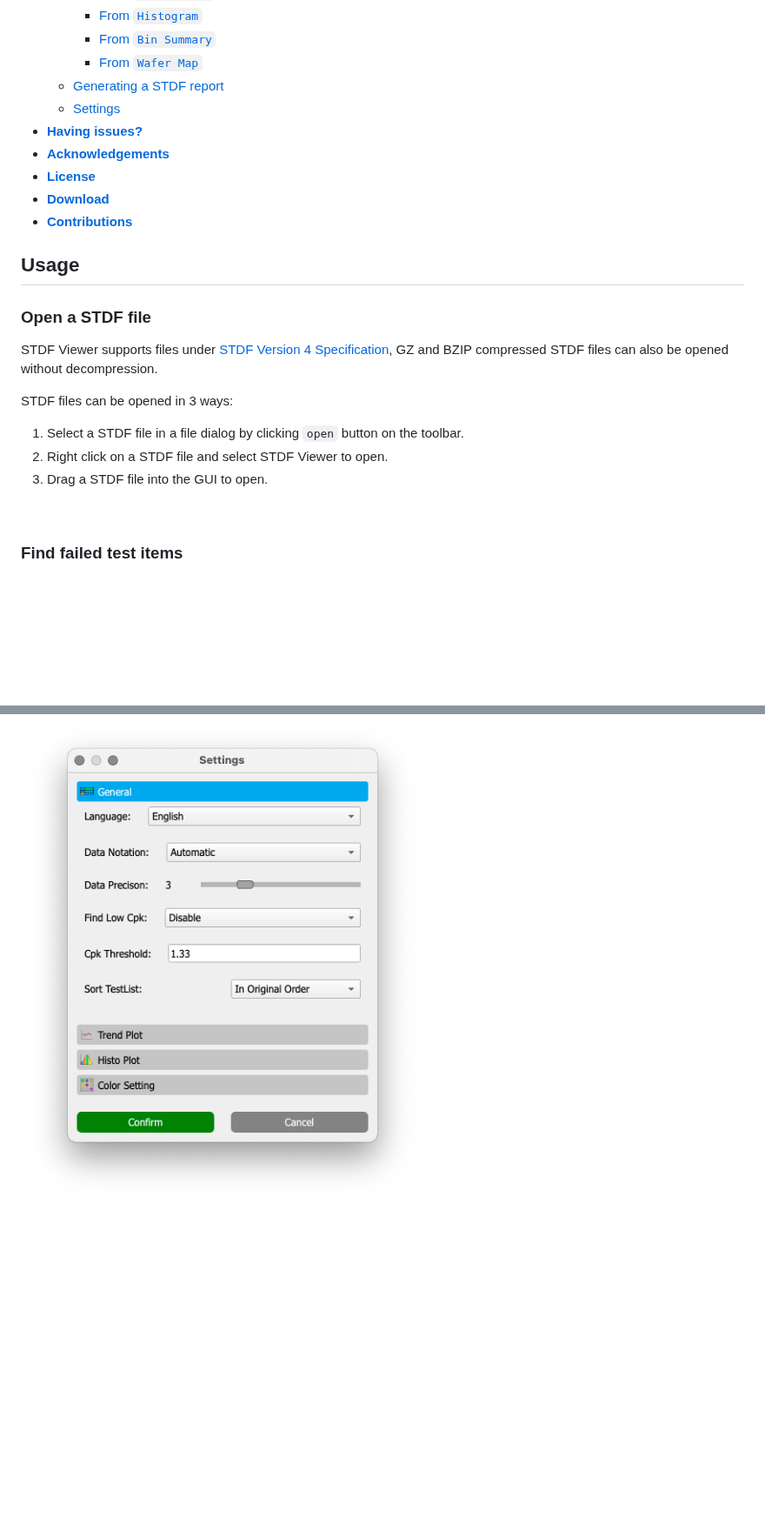
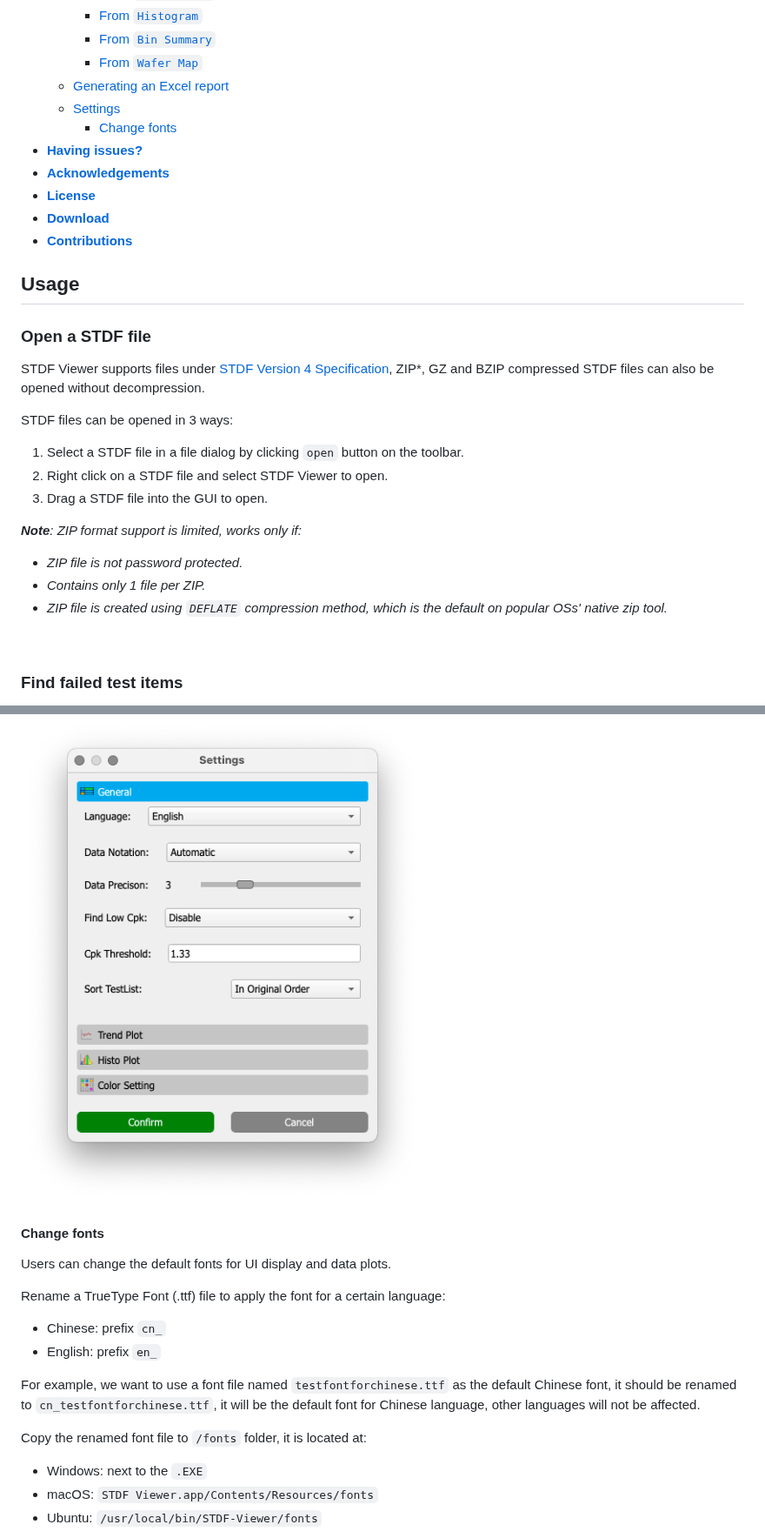
Before and after one commit to noonchen/STDF-Viewer, a Markdown page: README.md, 2 parts joined by grey strips. Shown at 87% size. Rendered like a GitHub page; blank space fills up the shorter version.

```diff
--- a/README.md
+++ b/README.md
@@ -26,8 +29,9 @@ Devloped by Noon Chen <chennoon233@foxmail.com>
       - [From `Histogram`](#from-histogram)
       - [From `Bin Summary`](#from-bin-summary)
       - [From `Wafer Map`](#from-wafer-map)
-  - [Generating a STDF report](#generating-a-stdf-report)
+  - [Generating an Excel report](#generating-an-excel-report)
   - [Settings](#settings)
+      - [Change fonts](#change-fonts)
 - [**Having issues?**](#having-issues)
 - [**Acknowledgements**](#acknowledgements)
 - [**License**](#license)
@@ -39,13 +43,18 @@ Devloped by Noon Chen <chennoon233@foxmail.com>
 
 ### **Open a STDF file**
 
-STDF Viewer supports files under [STDF Version 4 Specification](http://www.kanwoda.com/wp-content/uploads/2015/05/std-spec.pdf), GZ and BZIP compressed STDF files can also be opened without decompression.
+STDF Viewer supports files under [STDF Version 4 Specification](http://www.kanwoda.com/wp-content/uploads/2015/05/std-spec.pdf), ZIP*, GZ and BZIP compressed STDF files can also be opened without decompression.
 
 STDF files can be opened in 3 ways:
 
 1. Select a STDF file in a file dialog by clicking `open` button on the toolbar.
 2. Right click on a STDF file and select STDF Viewer to open.
 3. Drag a STDF file into the GUI to open.
+
+***Note**: ZIP format support is limited, works only if:*
+- *ZIP file is not password protected.*
+- *Contains only 1 file per ZIP.*
+- *ZIP file is created using `DEFLATE` compression method, which is the default on popular OSs' native zip tool.*
 
 <br>
 
@@ -187,3 +209,17 @@ The description should be self-explanatory, feel free to play it around.
 
 <img src="screenshots/setting.png">
 
+#### **Change fonts**
+Users can change the default fonts for UI display and data plots.
+
+Rename a TrueType Font (.ttf) file to apply the font for a certain language:
+- Chinese: prefix `cn_`
+- English: prefix `en_`
+
+For example, we want to use a font file named `testfontforchinese.ttf` as the default Chinese font, it should be renamed to `cn_testfontforchinese.ttf`, it will be the default font for Chinese language, other languages will not be affected.
+
+Copy the renamed font file to `/fonts` folder, it is located at:
+- Windows: next to the `.EXE`
+- macOS: `STDF Viewer.app/Contents/Resources/fonts`
+- Ubuntu: `/usr/local/bin/STDF-Viewer/fonts`
+
```
Also changed, not shown: other parts of README.md (+25 -3 lines), README_CN.md (added, +268 -0 lines), screenshots/GDR DTR summary.png (added), screenshots/mainUI.png, screenshots/report content selection.png, 1 other file.
